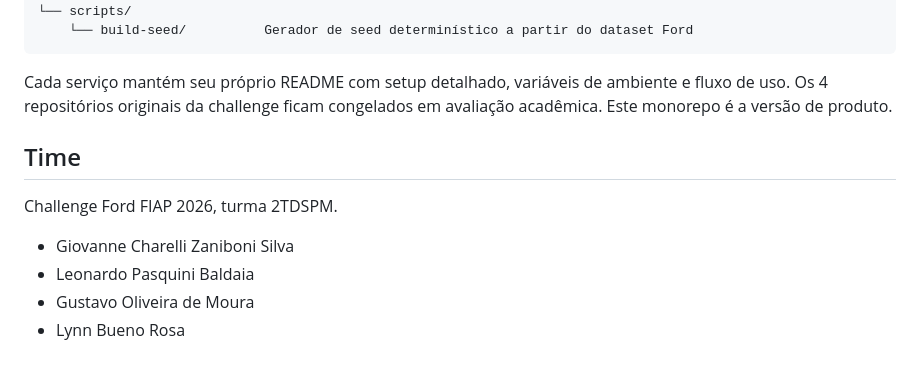
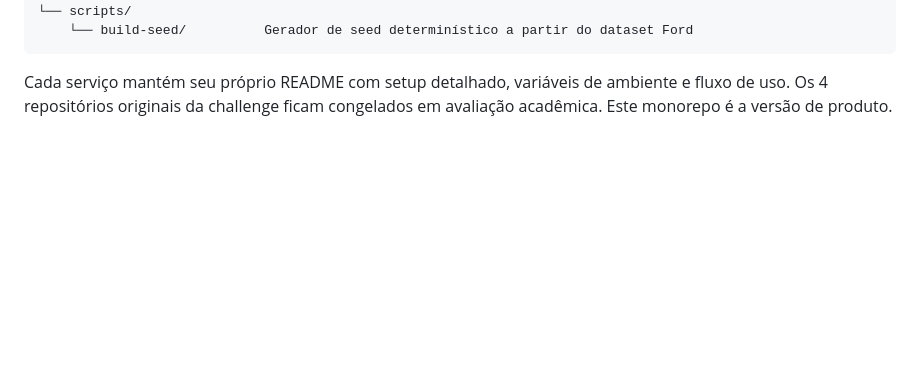
Before and after one commit to Lynnbrosa/previopls, a Markdown page: README.md, the part around the change. GitHub-like rendering; blank space fills up the shorter version.

````diff
--- a/README.md
+++ b/README.md
@@ -103,12 +103,3 @@ previopls/
 ```
 
 Cada serviço mantém seu próprio README com setup detalhado, variáveis de ambiente e fluxo de uso. Os 4 repositórios originais da challenge ficam congelados em avaliação acadêmica. Este monorepo é a versão de produto.
-
-## Time
-
-Challenge Ford FIAP 2026, turma 2TDSPM.
-
-- Giovanne Charelli Zaniboni Silva
-- Leonardo Pasquini Baldaia
-- Gustavo Oliveira de Moura
-- Lynn Bueno Rosa
````
Also changed, not shown: docs/whitepaper.md (+0 -9 lines).
